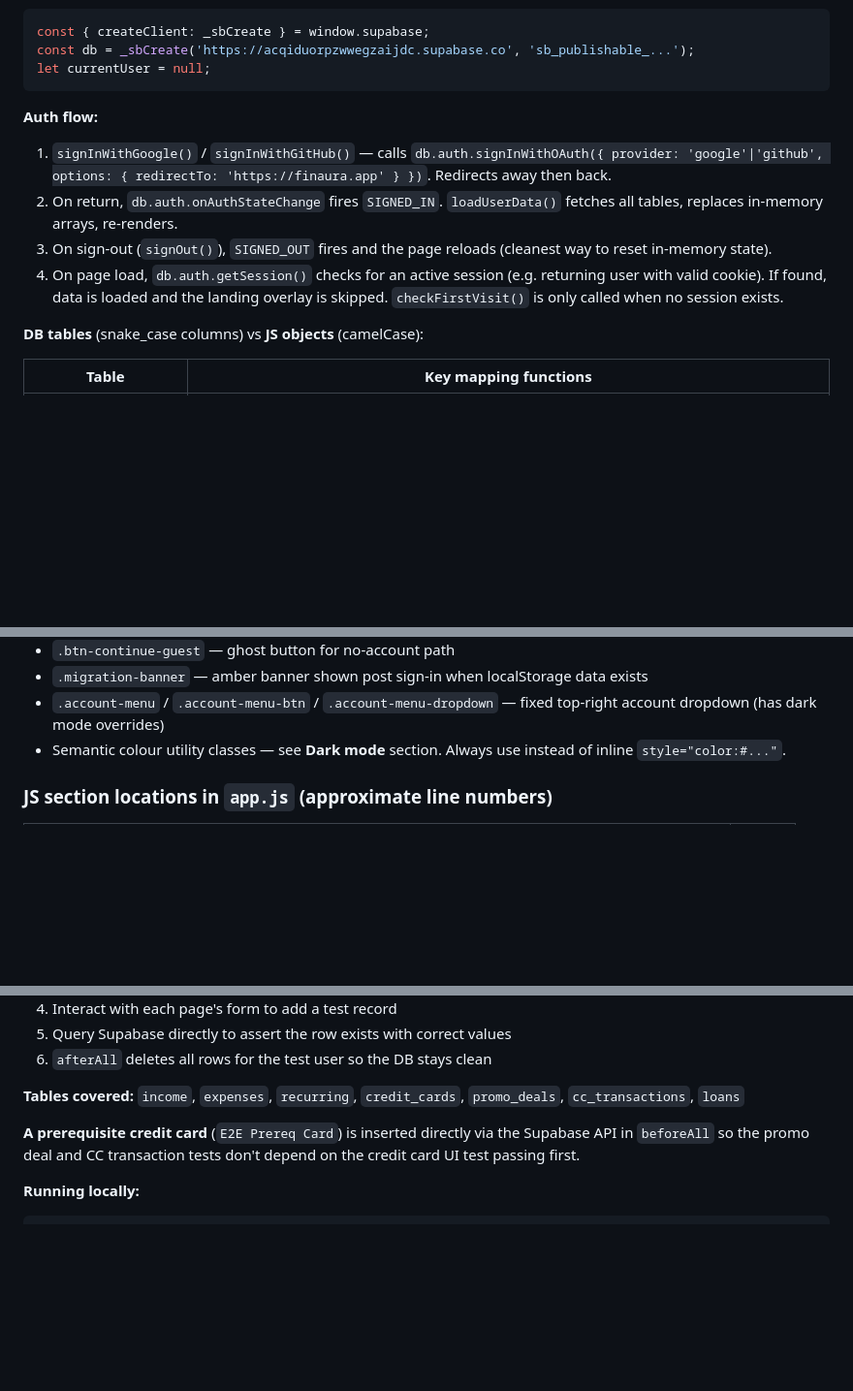
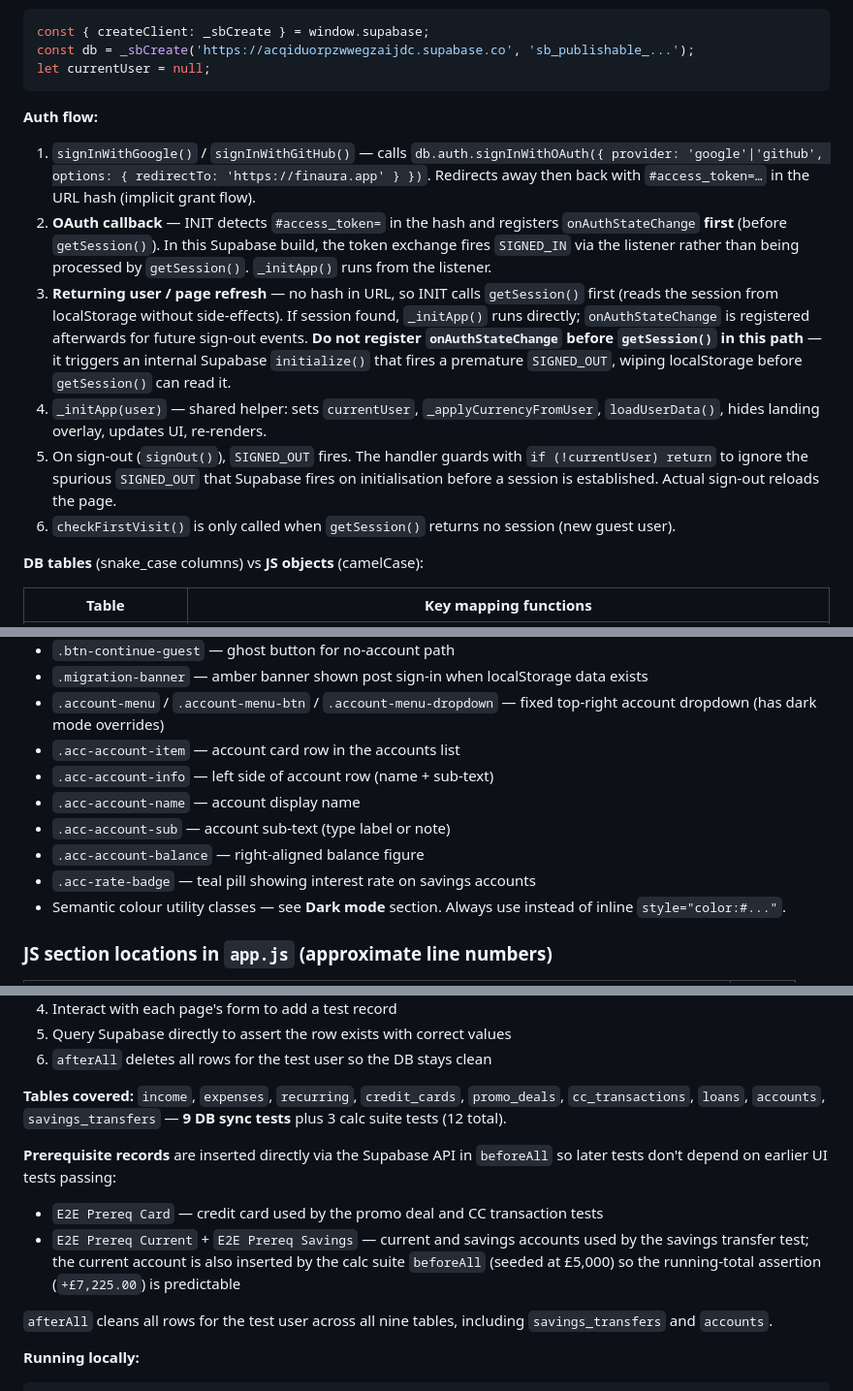
Before and after one commit to Ginger-Vampire-Ninja/mypersonalfinance, a Markdown page: CLAUDE.md, 3 parts joined by grey strips. Shown at 97% size. Rendered like a GitHub page; blank space fills up the shorter version.

````diff
--- a/CLAUDE.md
+++ b/CLAUDE.md
@@ -85,10 +85,12 @@ let currentUser = null;
 ```
 
 **Auth flow:**
-1. `signInWithGoogle()` / `signInWithGitHub()` — calls `db.auth.signInWithOAuth({ provider: 'google'|'github', options: { redirectTo: 'https://finaura.app' } })`. Redirects away then back.
-2. On return, `db.auth.onAuthStateChange` fires `SIGNED_IN`. `loadUserData()` fetches all tables, replaces in-memory arrays, re-renders.
-3. On sign-out (`signOut()`), `SIGNED_OUT` fires and the page reloads (cleanest way to reset in-memory state).
-4. On page load, `db.auth.getSession()` checks for an active session (e.g. returning user with valid cookie). If found, data is loaded and the landing overlay is skipped. `checkFirstVisit()` is only called when no session exists.
+1. `signInWithGoogle()` / `signInWithGitHub()` — calls `db.auth.signInWithOAuth({ provider: 'google'|'github', options: { redirectTo: 'https://finaura.app' } })`. Redirects away then back with `#access_token=…` in the URL hash (implicit grant flow).
+2. **OAuth callback** — INIT detects `#access_token=` in the hash and registers `onAuthStateChange` **first** (before `getSession()`). In this Supabase build, the token exchange fires `SIGNED_IN` via the listener rather than being processed by `getSession()`. `_initApp()` runs from the listener.
+3. **Returning user / page refresh** — no hash in URL, so INIT calls `getSession()` first (reads the session from localStorage without side-effects). If session found, `_initApp()` runs directly; `onAuthStateChange` is registered afterwards for future sign-out events. **Do not register `onAuthStateChange` before `getSession()` in this path** — it triggers an internal Supabase `initialize()` that fires a premature `SIGNED_OUT`, wiping localStorage before `getSession()` can read it.
+4. `_initApp(user)` — shared helper: sets `currentUser`, `_applyCurrencyFromUser`, `loadUserData()`, hides landing overlay, updates UI, re-renders.
+5. On sign-out (`signOut()`), `SIGNED_OUT` fires. The handler guards with `if (!currentUser) return` to ignore the spurious `SIGNED_OUT` that Supabase fires on initialisation before a session is established. Actual sign-out reloads the page.
+6. `checkFirstVisit()` is only called when `getSession()` returns no session (new guest user).
 
 **DB tables** (snake_case columns) vs **JS objects** (camelCase):
 
@@ -274,6 +277,12 @@ Sidebar teal (`#0F766E`), mint accent `#2DD4BF`. Key classes:
 - `.btn-continue-guest` — ghost button for no-account path
 - `.migration-banner` — amber banner shown post sign-in when localStorage data exists
 - `.account-menu` / `.account-menu-btn` / `.account-menu-dropdown` — fixed top-right account dropdown (has dark mode overrides)
+- `.acc-account-item` — account card row in the accounts list
+- `.acc-account-info` — left side of account row (name + sub-text)
+- `.acc-account-name` — account display name
+- `.acc-account-sub` — account sub-text (type label or note)
+- `.acc-account-balance` — right-aligned balance figure
+- `.acc-rate-badge` — teal pill showing interest rate on savings accounts
 - Semantic colour utility classes — see **Dark mode** section. Always use instead of inline `style="color:#..."`.
 
 ### JS section locations in `app.js` (approximate line numbers)
@@ -317,9 +327,13 @@ Playwright tests live in `tests/e2e.spec.js` and verify that every data type syn
 5. Query Supabase directly to assert the row exists with correct values
 6. `afterAll` deletes all rows for the test user so the DB stays clean
 
-**Tables covered:** `income`, `expenses`, `recurring`, `credit_cards`, `promo_deals`, `cc_transactions`, `loans`
+**Tables covered:** `income`, `expenses`, `recurring`, `credit_cards`, `promo_deals`, `cc_transactions`, `loans`, `accounts`, `savings_transfers` — **9 DB sync tests** plus 3 calc suite tests (12 total).
 
-**A prerequisite credit card** (`E2E Prereq Card`) is inserted directly via the Supabase API in `beforeAll` so the promo deal and CC transaction tests don't depend on the credit card UI test passing first.
+**Prerequisite records** are inserted directly via the Supabase API in `beforeAll` so later tests don't depend on earlier UI tests passing:
+- `E2E Prereq Card` — credit card used by the promo deal and CC transaction tests
+- `E2E Prereq Current` + `E2E Prereq Savings` — current and savings accounts used by the savings transfer test; the current account is also inserted by the calc suite `beforeAll` (seeded at £5,000) so the running-total assertion (`+£7,225.00`) is predictable
+
+`afterAll` cleans all rows for the test user across all nine tables, including `savings_transfers` and `accounts`.
 
 **Running locally:**
 ```bash
````
Also changed, not shown: other parts of CLAUDE.md (+13 -11 lines).
